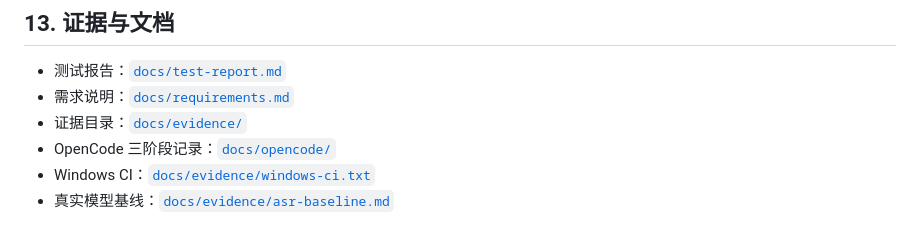
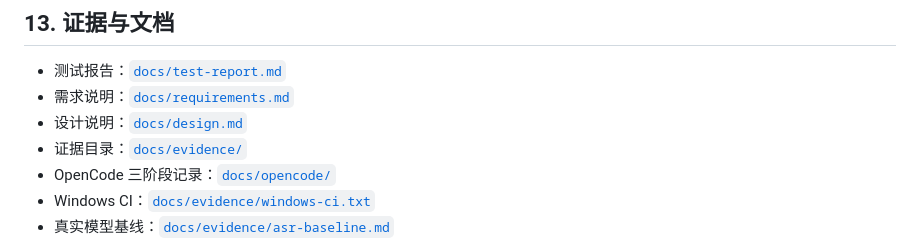
Before and after one commit to zuishuailxy/Local-AI-Speech-to-Text-Web-Application, a Markdown page: README.md, the part around the change. Drawn GitHub-style.

Commit message:
docs: add architecture and design specification

```diff
--- a/README.md
+++ b/README.md
@@ -416,6 +416,7 @@ netstat -ano | findstr :8000       # Windows
 
 - 测试报告：[`docs/test-report.md`](docs/test-report.md)
 - 需求说明：[`docs/requirements.md`](docs/requirements.md)
+- 设计说明：[`docs/design.md`](docs/design.md)
 - 证据目录：[`docs/evidence/`](docs/evidence/)
 - OpenCode 三阶段记录：[`docs/opencode/`](docs/opencode/)
 - Windows CI：[`docs/evidence/windows-ci.txt`](docs/evidence/windows-ci.txt)
```
Also changed, not shown: docs/design.md (added, +312 -0 lines), todo.md (+3 -2 lines).
